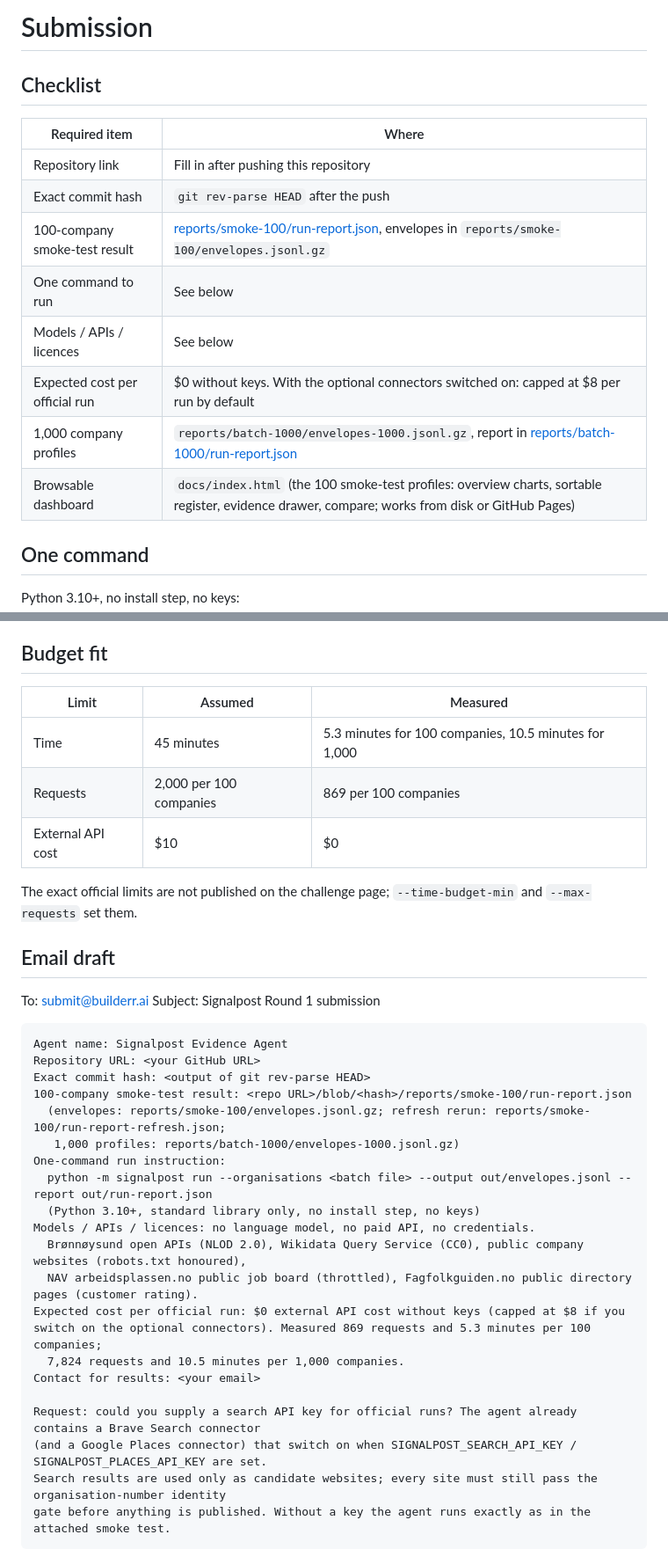
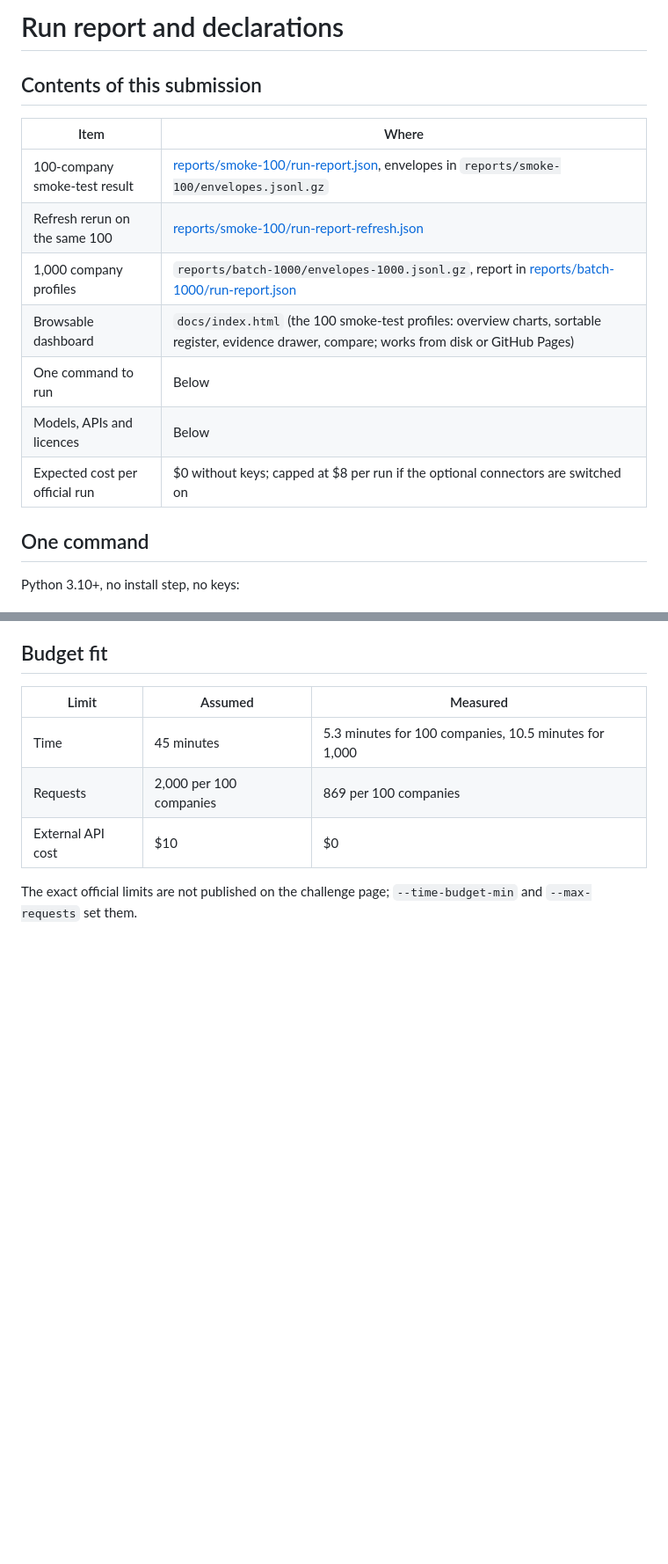
Before and after one commit to Raj-nikam26/signalpost-agent, a Markdown page: SUBMISSION.md, 2 parts joined by grey strips. Shown at 88% size. Rendered like a GitHub page; blank space fills up the shorter version.

Commit message:
Trim the submission notes to the run report and declarations
Co-Authored-By: Claude Opus 5.5 <noreply@anthropic.com>

````diff
--- a/SUBMISSION.md
+++ b/SUBMISSION.md
@@ -1,17 +1,16 @@
-# Submission
+# Run report and declarations
 
-## Checklist
+## Contents of this submission
 
-| Required item | Where |
+| Item | Where |
 |---|---|
-| Repository link | Fill in after pushing this repository |
-| Exact commit hash | `git rev-parse HEAD` after the push |
 | 100-company smoke-test result | [reports/smoke-100/run-report.json](reports/smoke-100/run-report.json), envelopes in `reports/smoke-100/envelopes.jsonl.gz` |
-| One command to run | See below |
-| Models / APIs / licences | See below |
-| Expected cost per official run | $0 without keys. With the optional connectors switched on: capped at $8 per run by default |
+| Refresh rerun on the same 100 | [reports/smoke-100/run-report-refresh.json](reports/smoke-100/run-report-refresh.json) |
 | 1,000 company profiles | `reports/batch-1000/envelopes-1000.jsonl.gz`, report in [reports/batch-1000/run-report.json](reports/batch-1000/run-report.json) |
 | Browsable dashboard | `docs/index.html` (the 100 smoke-test profiles: overview charts, sortable register, evidence drawer, compare; works from disk or GitHub Pages) |
+| One command to run | Below |
+| Models, APIs and licences | Below |
+| Expected cost per official run | $0 without keys; capped at $8 per run if the optional connectors are switched on |
 
 ## One command
 
@@ -128,31 +127,3 @@ Both batches were drawn from the public 411,160-company universe with a fixed se
 | External API cost | $10 | $0 |
 
 The exact official limits are not published on the challenge page; `--time-budget-min` and `--max-requests` set them.
-
-## Email draft
-
-To: submit@builderr.ai
-Subject: Signalpost Round 1 submission
-
-```
-Agent name: Signalpost Evidence Agent
-Repository URL: <your GitHub URL>
-Exact commit hash: <output of git rev-parse HEAD>
-100-company smoke-test result: <repo URL>/blob/<hash>/reports/smoke-100/run-report.json
-  (envelopes: reports/smoke-100/envelopes.jsonl.gz; refresh rerun: reports/smoke-100/run-report-refresh.json;
-   1,000 profiles: reports/batch-1000/envelopes-1000.jsonl.gz)
-One-command run instruction:
-  python -m signalpost run --organisations <batch file> --output out/envelopes.jsonl --report out/run-report.json
-  (Python 3.10+, standard library only, no install step, no keys)
-Models / APIs / licences: no language model, no paid API, no credentials.
-  Brønnøysund open APIs (NLOD 2.0), Wikidata Query Service (CC0), public company websites (robots.txt honoured),
-  NAV arbeidsplassen.no public job board (throttled), Fagfolkguiden.no public directory pages (customer rating).
-Expected cost per official run: $0 external API cost without keys (capped at $8 if you switch on the optional connectors). Measured 869 requests and 5.3 minutes per 100 companies;
-  7,824 requests and 10.5 minutes per 1,000 companies.
-Contact for results: <your email>
-
-Request: could you supply a search API key for official runs? The agent already contains a Brave Search connector
-(and a Google Places connector) that switch on when SIGNALPOST_SEARCH_API_KEY / SIGNALPOST_PLACES_API_KEY are set.
-Search results are used only as candidate websites; every site must still pass the organisation-number identity
-gate before anything is published. Without a key the agent runs exactly as in the attached smoke test.
-```
````
